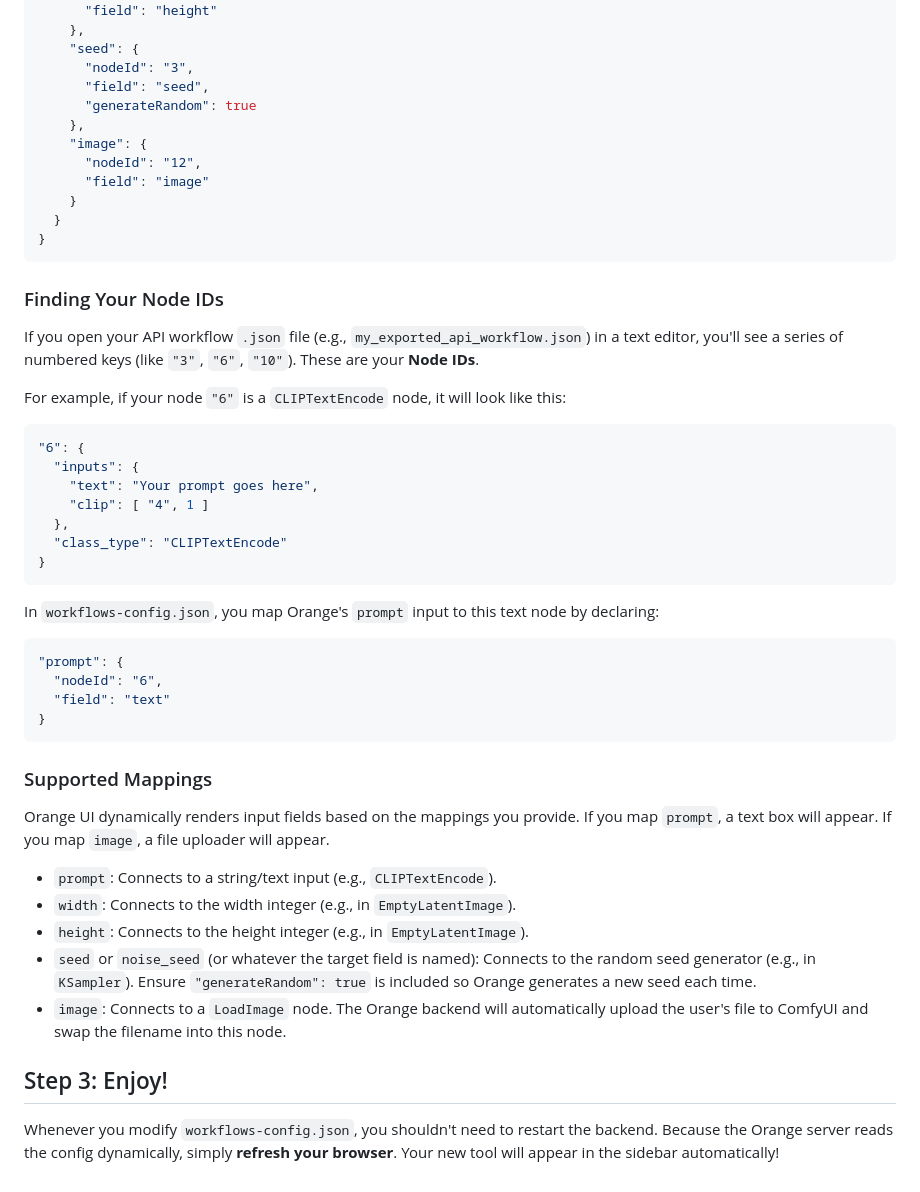
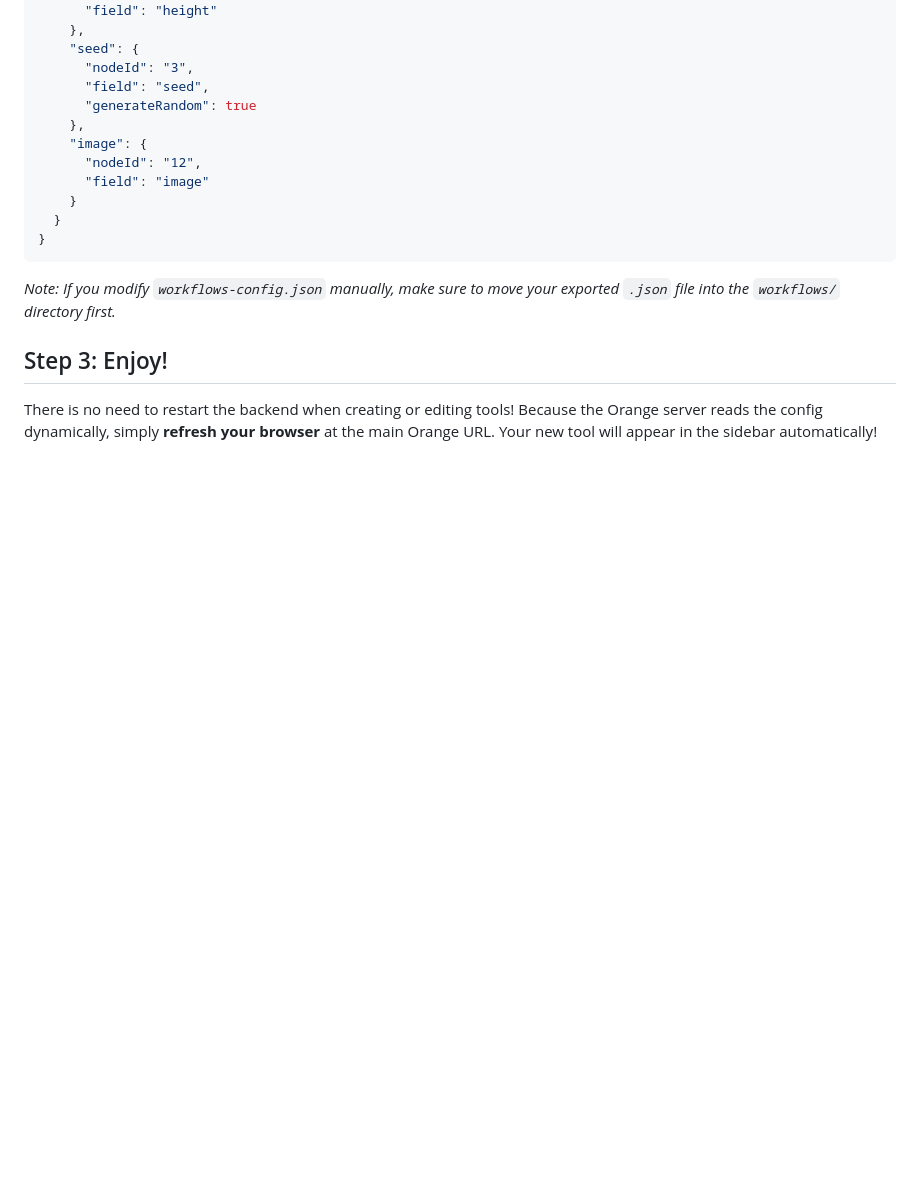
Before and after one commit to saintbrodie/Orange, a Markdown page: docs/adding_workflows.md, the part around one of its changes. Rendered like a GitHub page; blank space fills up the shorter version.

````diff
--- a/docs/adding_workflows.md
+++ b/docs/adding_workflows.md
@@ -56,38 +71,8 @@ Here is a basic example of adding a new "Enhance Image" tool:
 }
 ```
 
-### Finding Your Node IDs
-
-If you open your API workflow `.json` file (e.g., `my_exported_api_workflow.json`) in a text editor, you'll see a series of numbered keys (like `"3"`, `"6"`, `"10"`). These are your **Node IDs**.
-
-For example, if your node `"6"` is a `CLIPTextEncode` node, it will look like this:
-```json
-"6": {
-  "inputs": {
-    "text": "Your prompt goes here",
-    "clip": [ "4", 1 ]
-  },
-  "class_type": "CLIPTextEncode"
-}
-```
-In `workflows-config.json`, you map Orange's `prompt` input to this text node by declaring:
-```json
-"prompt": {
-  "nodeId": "6",
-  "field": "text"
-}
-```
-
-### Supported Mappings
-
-Orange UI dynamically renders input fields based on the mappings you provide. If you map `prompt`, a text box will appear. If you map `image`, a file uploader will appear.
-
-*   `prompt`: Connects to a string/text input (e.g., `CLIPTextEncode`).
-*   `width`: Connects to the width integer (e.g., in `EmptyLatentImage`).
-*   `height`: Connects to the height integer (e.g., in `EmptyLatentImage`).
-*   `seed` or `noise_seed` (or whatever the target field is named): Connects to the random seed generator (e.g., in `KSampler`). Ensure `"generateRandom": true` is included so Orange generates a new seed each time.
-*   `image`: Connects to a `LoadImage` node. The Orange backend will automatically upload the user's file to ComfyUI and swap the filename into this node.
+*Note: If you modify `workflows-config.json` manually, make sure to move your exported `.json` file into the `workflows/` directory first.*
 
 ## Step 3: Enjoy!
 
-Whenever you modify `workflows-config.json`, you shouldn't need to restart the backend. Because the Orange server reads the config dynamically, simply **refresh your browser**. Your new tool will appear in the sidebar automatically!
+There is no need to restart the backend when creating or editing tools! Because the Orange server reads the config dynamically, simply **refresh your browser** at the main Orange URL. Your new tool will appear in the sidebar automatically!
````
Also changed, not shown: other parts of docs/adding_workflows.md (+22 -7 lines).
